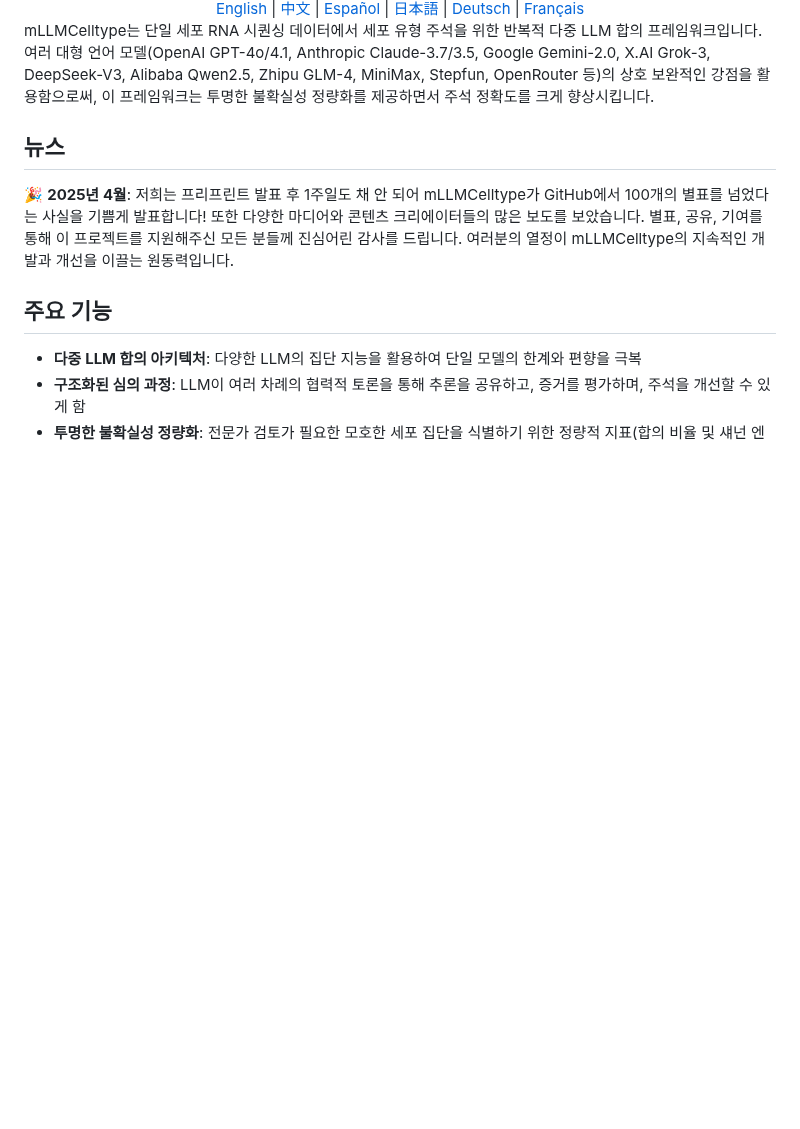
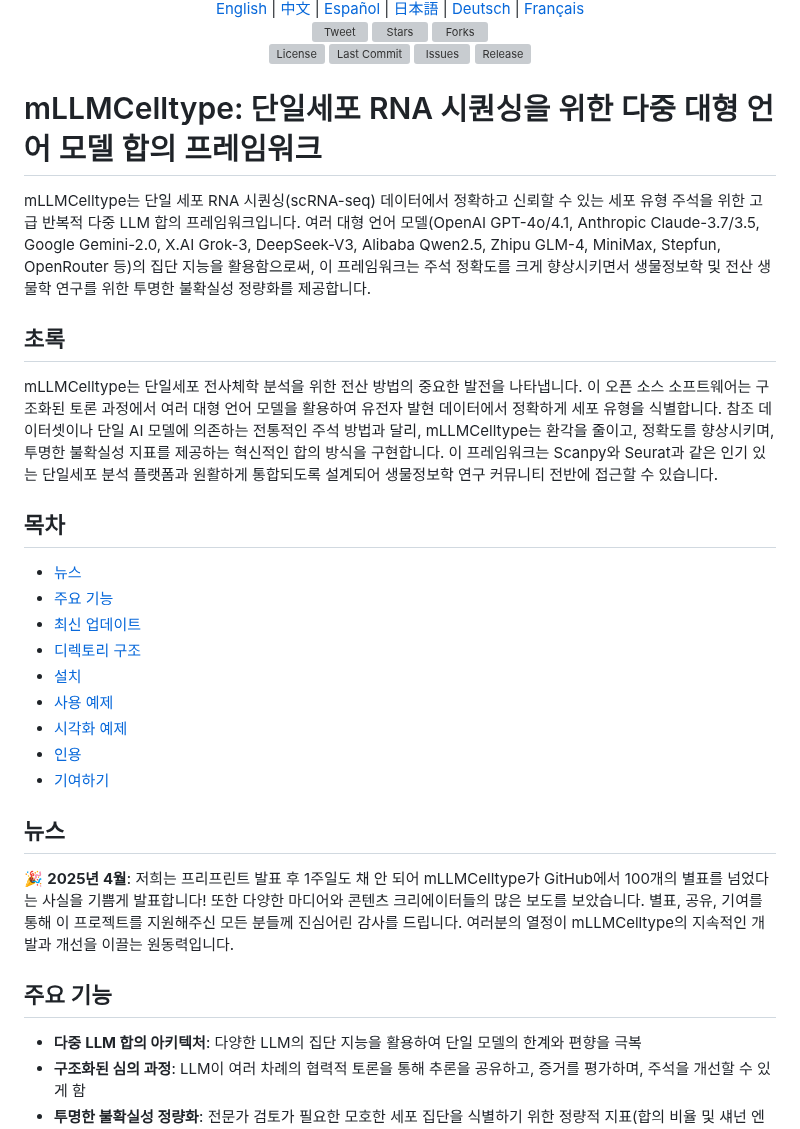
Before and after one commit to cafferychen777/mLLMCelltype, a Markdown page: README_KR.md, the part around one of its changes. GitHub-like rendering; blank space fills up the shorter version; grey boxes are pictures that could not be loaded.

```diff
--- a/README_KR.md
+++ b/README_KR.md
@@ -6,7 +6,37 @@
   <a href="README.md">English</a> | <a href="README_CN.md">中文</a> | <a href="README_ES.md">Español</a> | <a href="README_JP.md">日本語</a> | <a href="README_DE.md">Deutsch</a> | <a href="README_FR.md">Français</a>
 </div>
 
-mLLMCelltype는 단일 세포 RNA 시퀀싱 데이터에서 세포 유형 주석을 위한 반복적 다중 LLM 합의 프레임워크입니다. 여러 대형 언어 모델(OpenAI GPT-4o/4.1, Anthropic Claude-3.7/3.5, Google Gemini-2.0, X.AI Grok-3, DeepSeek-V3, Alibaba Qwen2.5, Zhipu GLM-4, MiniMax, Stepfun, OpenRouter 등)의 상호 보완적인 강점을 활용함으로써, 이 프레임워크는 투명한 불확실성 정량화를 제공하면서 주석 정확도를 크게 향상시킵니다.
+<div align="center">
+  <a href="https://twitter.com/intent/tweet?text=mLLMCelltype%3A%20단일세포%20RNA%20시퀀싱%20데이터의%20세포%20유형%20주석을%20위한%20다중%20LLM%20합의%20프레임워크%21&url=https%3A%2F%2Fgithub.com%2Fcafferychen777%2FmLLMCelltype"><img src="https://img.shields.io/twitter/url?style=social&url=https%3A%2F%2Fgithub.com%2Fcafferychen777%2FmLLMCelltype" alt="Tweet"></a>
+  <a href="https://github.com/cafferychen777/mLLMCelltype/stargazers"><img src="https://img.shields.io/github/stars/cafferychen777/mLLMCelltype?style=social" alt="Stars"></a>
+  <a href="https://github.com/cafferychen777/mLLMCelltype/network/members"><img src="https://img.shields.io/github/forks/cafferychen777/mLLMCelltype?style=social" alt="Forks"></a>
+</div>
+
+<div align="center">
+  <img src="https://img.shields.io/github/license/cafferychen777/mLLMCelltype" alt="License">
+  <img src="https://img.shields.io/github/last-commit/cafferychen777/mLLMCelltype" alt="Last Commit">
+  <img src="https://img.shields.io/github/issues/cafferychen777/mLLMCelltype" alt="Issues">
+  <img src="https://img.shields.io/github/v/release/cafferychen777/mLLMCelltype" alt="Release">
+</div>
+
+# mLLMCelltype: 단일세포 RNA 시퀀싱을 위한 다중 대형 언어 모델 합의 프레임워크
+
+mLLMCelltype는 단일 세포 RNA 시퀀싱(scRNA-seq) 데이터에서 정확하고 신뢰할 수 있는 세포 유형 주석을 위한 고급 반복적 다중 LLM 합의 프레임워크입니다. 여러 대형 언어 모델(OpenAI GPT-4o/4.1, Anthropic Claude-3.7/3.5, Google Gemini-2.0, X.AI Grok-3, DeepSeek-V3, Alibaba Qwen2.5, Zhipu GLM-4, MiniMax, Stepfun, OpenRouter 등)의 집단 지능을 활용함으로써, 이 프레임워크는 주석 정확도를 크게 향상시키면서 생물정보학 및 전산 생물학 연구를 위한 투명한 불확실성 정량화를 제공합니다.
+
+## 초록
+
+mLLMCelltype는 단일세포 전사체학 분석을 위한 전산 방법의 중요한 발전을 나타냅니다. 이 오픈 소스 소프트웨어는 구조화된 토론 과정에서 여러 대형 언어 모델을 활용하여 유전자 발현 데이터에서 정확하게 세포 유형을 식별합니다. 참조 데이터셋이나 단일 AI 모델에 의존하는 전통적인 주석 방법과 달리, mLLMCelltype는 환각을 줄이고, 정확도를 향상시키며, 투명한 불확실성 지표를 제공하는 혁신적인 합의 방식을 구현합니다. 이 프레임워크는 Scanpy와 Seurat과 같은 인기 있는 단일세포 분석 플랫폼과 원활하게 통합되도록 설계되어 생물정보학 연구 커뮤니티 전반에 접근할 수 있습니다.
+
+## 목차
+- [뉴스](#뉴스)
+- [주요 기능](#주요-기능)
+- [최신 업데이트](#최신-업데이트)
+- [디렉토리 구조](#디렉토리-구조)
+- [설치](#설치)
+- [사용 예제](#사용-예제)
+- [시각화 예제](#시각화-예제)
+- [인용](#인용)
+- [기여하기](#기여하기)
 
 ## 뉴스
 
```
Also changed, not shown: other parts of README_KR.md (+21 -20 lines).
